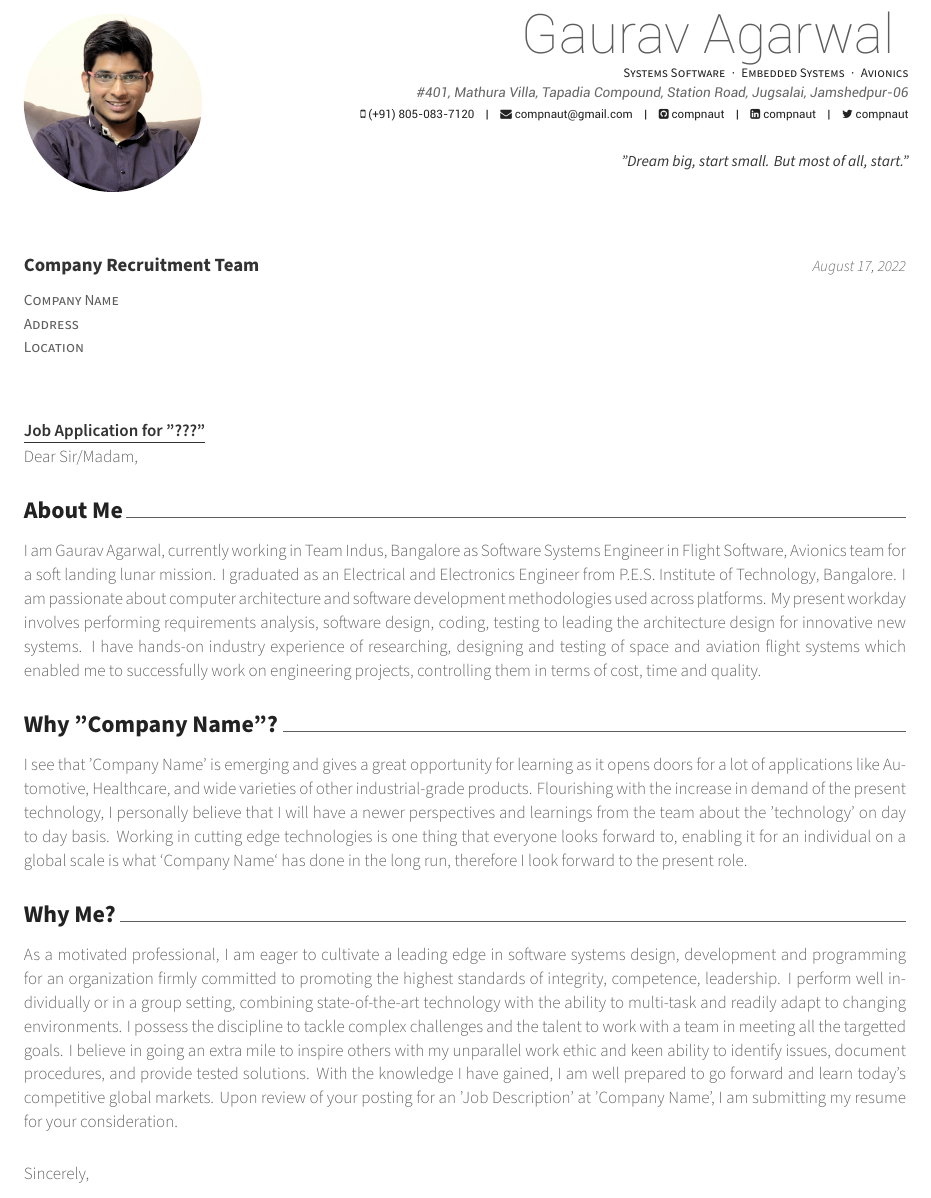
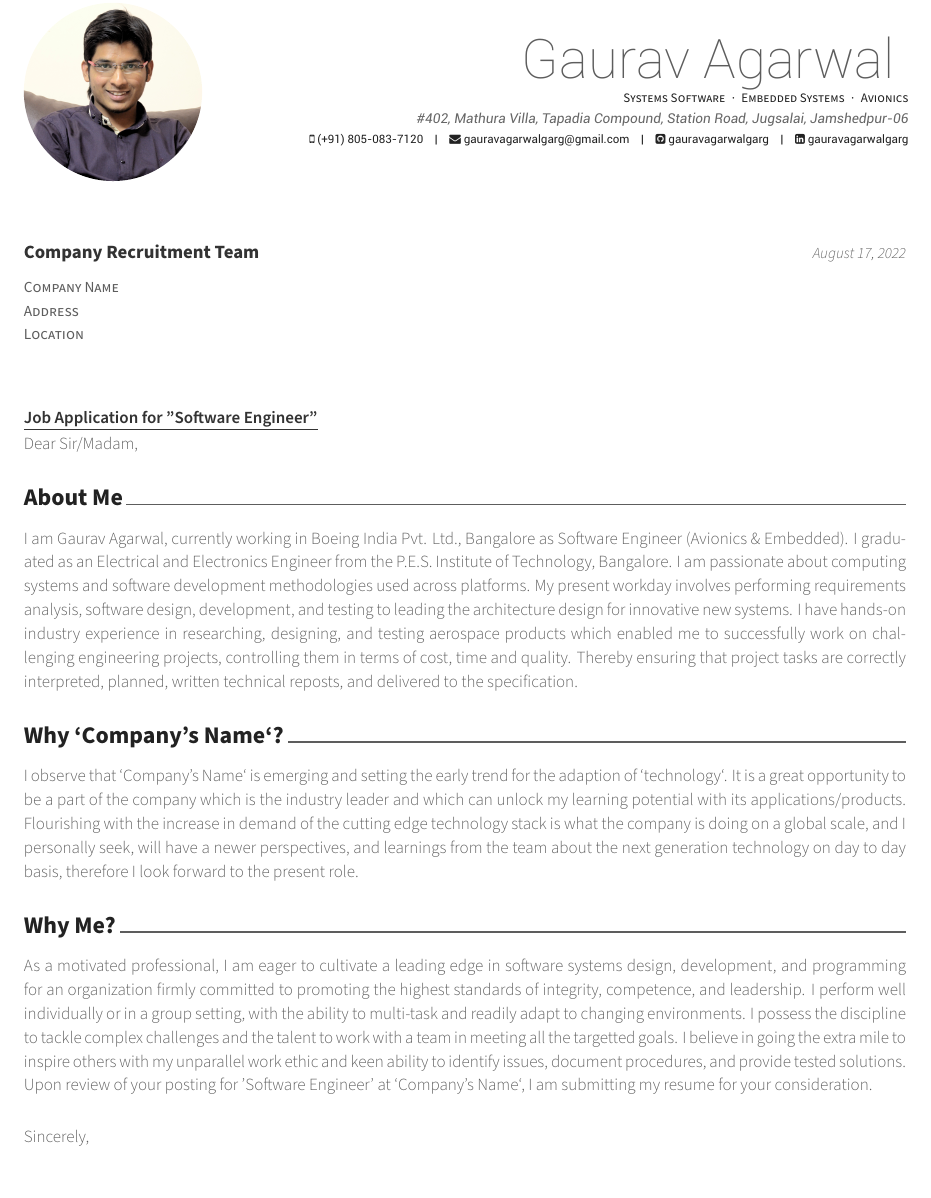
Before and after one commit to gauravagarwalgarg/Resume_Cv_CoverLetter, a LaTeX CV (gaurav_agarwal_cover_letter.tex): part of the page, cut so that both start at the same text. Compiled offline with XeLaTeX.

Commit message:
Make minute changes
Update cover letter with shorter and crisp summary

```diff
--- a/gaurav_agarwal_cover_letter.tex
+++ b/gaurav_agarwal_cover_letter.tex
@@ -52,19 +52,19 @@
 \photo[circle,noedge,left]{./gaurav_agarwal.png}
 \name{Gaurav Agarwal}{}
 \position{Systems Software{\enskip\cdotp\enskip}Embedded Systems{\enskip\cdotp\enskip}Avionics}
-\address{\#401, Mathura Villa, Tapadia Compound, Station Road, Jugsalai, Jamshedpur-06}
+\address{\#402, Mathura Villa, Tapadia Compound, Station Road, Jugsalai, Jamshedpur-06}
 
 \mobile{(+91) 805-083-7120}
 %%% Social
 % \gitlab{gitlab-id}
 %\stackoverflow{SO-id}{SO-name}
-\twitter{compnaut}
-\email{compnaut@gmail.com}
+%\twitter{compnaut}
+\email{gauravagarwalgarg@gmail.com}
 %\homepage{www.aboutme.com}
-\github{compnaut}
-\linkedin{compnaut}
+\github{gauravagarwalgarg}
+\linkedin{gauravagarwalgarg}
 
-\quote{"Dream big, start small. But most of all, start."}
+%\quote{"Dream big, start small. But most of all, start."}
 
 %-------------------------------------------------------------------------------
 %	LETTER INFORMATION
@@ -77,7 +77,7 @@
 % The date on the letter, default is the date of compilation
 \letterdate{\today}
 % The title of the letter
-\lettertitle{Job Application for "???"}
+\lettertitle{Job Application for "Software Engineer"}
 % How the letter is opened
 \letteropening{Dear Sir/Madam,}
 % How the letter is closed
@@ -109,16 +109,16 @@
 
 \lettersection{About Me}
 
-I am Gaurav Agarwal, currently working in Team Indus, Bangalore as Software Systems Engineer in Flight Software, Avionics team for a soft landing lunar mission. I graduated as an Electrical and Electronics Engineer from P.E.S. Institute of Technology, Bangalore. I am passionate about computer architecture and software development methodologies used across platforms. My present workday involves performing requirements analysis, software design, coding, testing to leading the architecture design for innovative new systems. I have hands-on industry experience of researching, designing and testing of space and aviation flight systems which enabled me to successfully work on engineering projects, controlling them in terms of cost, time and quality.
-%Thereby ensuring that project tasks are correctly interpreted, planned, wrote technical reposts and delivered to the specification.
+	I am Gaurav Agarwal, currently working in Boeing India Pvt. Ltd., Bangalore as Software Engineer (Avionics \& Embedded). I graduated as an Electrical and Electronics Engineer from the P.E.S. Institute of Technology, Bangalore. I am passionate about computing systems and software development methodologies used across platforms. My present workday involves performing requirements analysis, software design, development, and testing to leading the architecture design for innovative new systems. I have hands-on industry experience in researching, designing, and testing aerospace products which enabled me to successfully work on challenging engineering projects, controlling them in terms of cost, time and quality. Thereby ensuring that project tasks are correctly interpreted, planned, written technical reposts, and delivered to the specification.
 
-\lettersection{Why "Company Name"?}
+\lettersection{Why `Company's Name`?}
 
-I see that 'Company Name' is emerging and gives a great opportunity for learning as it opens doors for a lot of applications like Automotive, Healthcare, and wide varieties of other industrial-grade products. Flourishing with the increase in demand of the present technology, I personally believe that I will have a newer perspectives and learnings from the team about the 'technology' on day to day basis. Working in cutting edge technologies is one thing that everyone looks forward to, enabling it for an individual on a global scale is what ‘Company Name‘ has done in the long run, therefore I look forward to the present role.
+	I observe that ‘Company's Name‘ is emerging and setting the early trend for the adaption of `technology`. It is a great opportunity to be a part of the company which is the industry leader and which can unlock my learning potential with its applications/products. Flourishing with the increase in demand of the cutting edge technology stack is what the company is doing on a global scale, and I personally seek, will have a newer perspectives, and learnings from the team about the next generation technology on day to day basis, therefore I look forward to the present role.
 
 \lettersection{Why Me?}
 
-As a motivated professional, I am eager to cultivate a leading edge in software systems design, development and programming for an organization firmly committed to promoting the highest standards of integrity, competence, leadership. I perform well individually or in a group setting, combining state-of-the-art technology with the ability to multi-task and readily adapt to changing environments. I possess the discipline to tackle complex challenges and the talent to work with a team in meeting all the targetted goals. I believe in going an extra mile to inspire others with my unparallel work ethic and keen ability to identify issues, document procedures, and provide tested solutions. With the knowledge I have gained, I am well prepared to go forward and learn today's competitive global markets. Upon review of your posting for an 'Job Description' at 'Company Name', I am submitting my resume for your consideration.
+	As a motivated professional, I am eager to cultivate a leading edge in software systems design, development, and programming for an organization firmly committed to promoting the highest standards of integrity, competence, and leadership. I perform well individually or in a group setting, with the ability to multi-task and readily adapt to changing environments. I possess the discipline to tackle complex challenges and the talent to work with a team in meeting all the targetted goals. I believe in going the extra mile to inspire others with my unparallel work ethic and keen ability to identify issues, document procedures, and provide tested solutions. Upon review of your posting for 'Software Engineer' at `Company's Name`, I am submitting my resume for your consideration.
+%With the knowledge I have gained, I am well prepared to go forward and learn today's competitive global markets.
 
 \end{cvletter}
 
```
Also changed, not shown: cv/summary.tex (+1 -1 lines), gaurav_agarwal_cv.tex (+1 -1 lines), gaurav_agarwal_resume.tex (+2 -2 lines).
